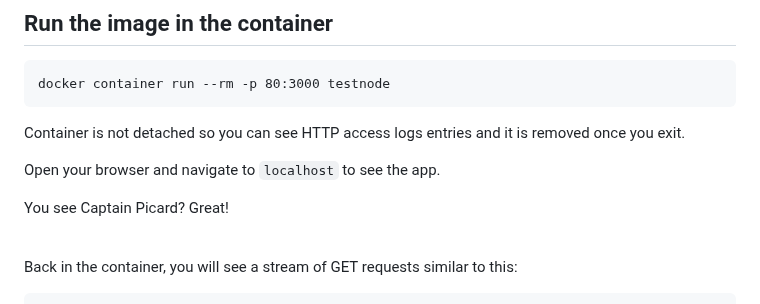
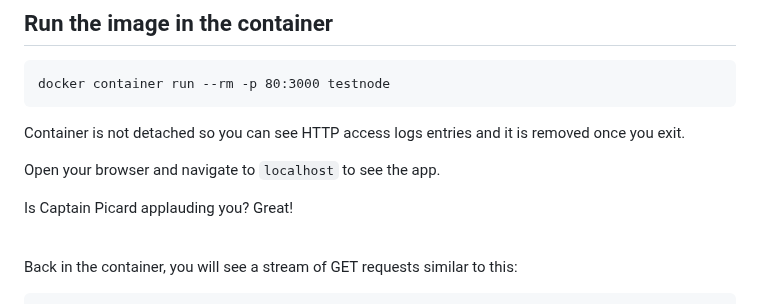
Before and after one commit to dinomite505/learning_docker, a Markdown page: dockerfile-build-nodejs/README.md, the part around the change. Rendered like a GitHub page.

```diff
--- a/dockerfile-build-nodejs/README.md
+++ b/dockerfile-build-nodejs/README.md
@@ -97,7 +97,7 @@ Container is not detached so you can see HTTP access logs entries and it is remo
 
 Open your browser and navigate to `localhost` to see the app.
 
-You see Captain Picard? Great!
+Is Captain Picard applauding you? Great!
 
 <br>
 
```
